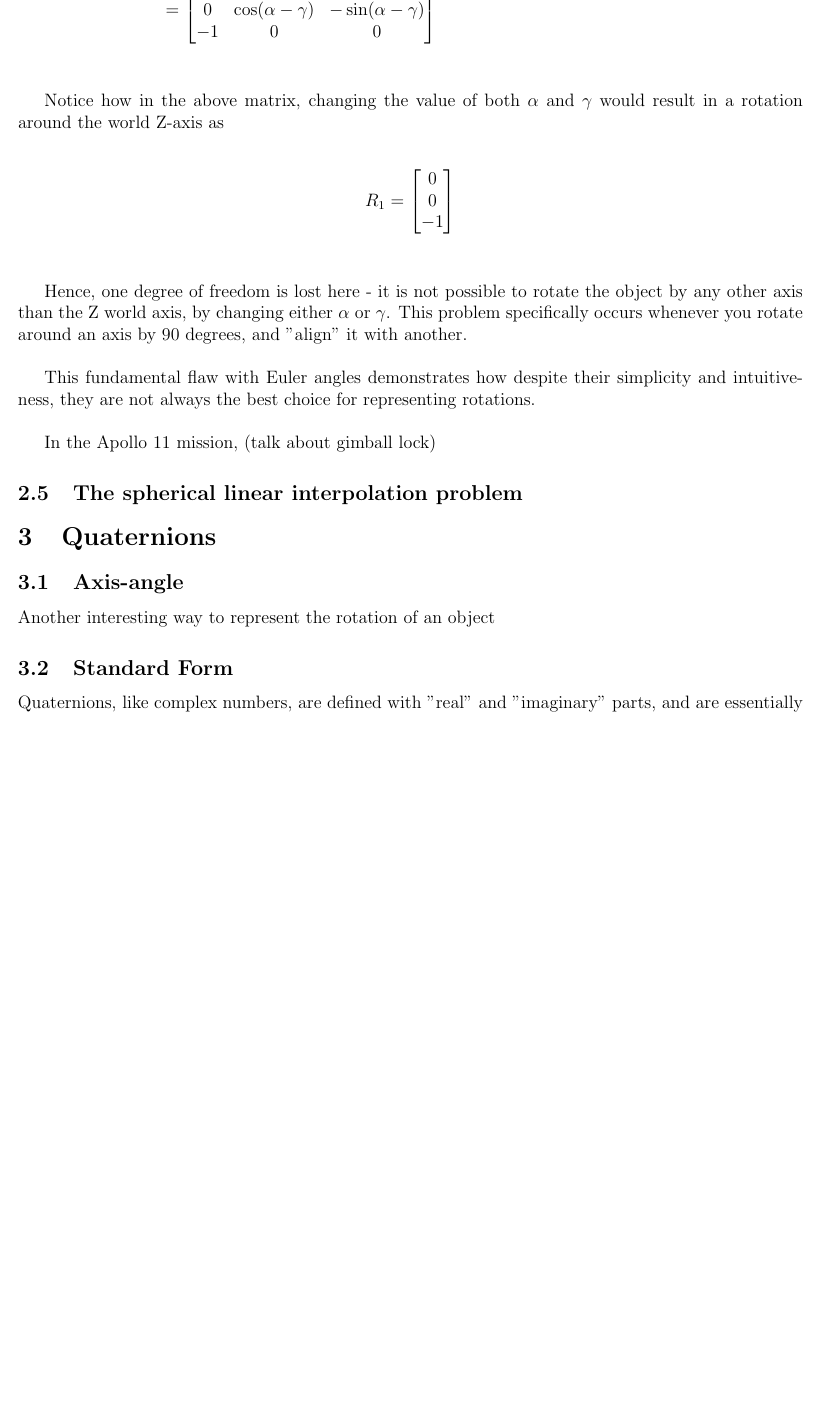
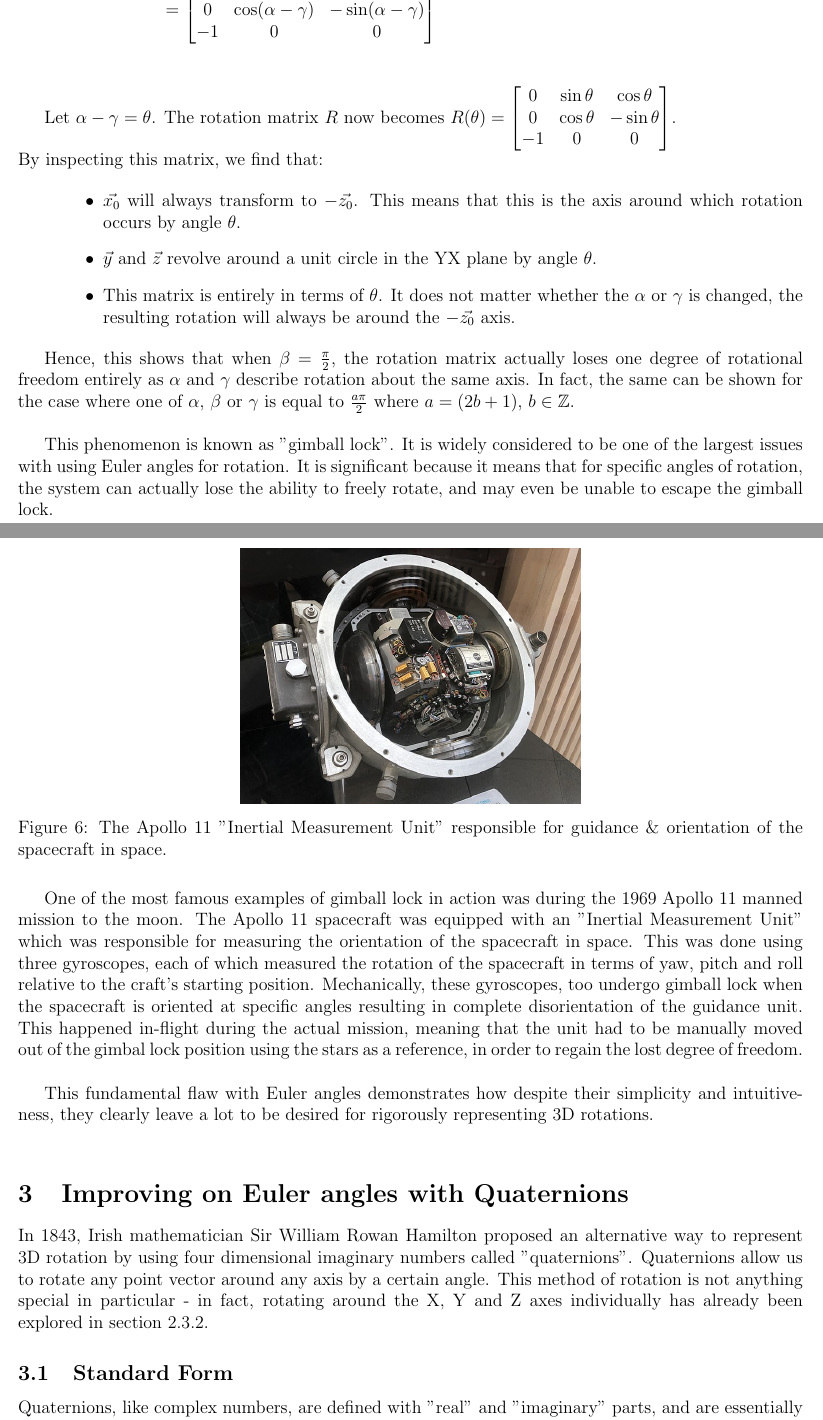
Before and after one commit to xxcodianxx/extended-essay, a LaTeX document (essay.tex): part of page 10 of 14 before the commit and two parts of pages 11 and 12 of 16 after it, the two joined at a grey line, cut so that both start at the same text, the shorter picture padded with empty space. The pictures show the PDF file essay.pdf that the author committed with the source.

Commit message:
they call me the deadline dodger

```diff
--- a/essay.tex
+++ b/essay.tex
@@ -352,16 +353,11 @@ $
     \end{bmatrix}
 $. In this case, $T_{M_0}(\vec{v}) = \begin{bmatrix}
         (1)v_x + (0)v_y \\
-        (0)v_x + (1)v_y
-    \end{bmatrix} = \begin{bmatrix}
-        v_x \\
+        (0)v_x + (1)v_y \end{bmatrix} = \begin{bmatrix} v_x \\
         v_y
     \end{bmatrix} = \vec{v}$ \\\\
 
-If we consider the point $\begin{bmatrix} 1 \\ 0 \end{bmatrix}$ on the unit
-circle, a rotation by $\theta$ would be represented as $\begin{bmatrix}
-        \cos\theta \\ \sin\theta \end{bmatrix}$. Likewise, the rotation of the point
-$\begin{bmatrix} 0 \\ 1 \end{bmatrix}$ is equrivalent to $\begin{bmatrix}
-        -\sin\theta \\ \cos\theta \end{bmatrix}$. Hence, a 2D transformation matrix
-$R(\theta)$ can be constructed so that it rotates the axis by any angle
-$\theta$. This is what is known as a rotation matrix.
+Considering the point $\begin{bmatrix} 1 \\ 0 \end{bmatrix}$ on a unit circle,
+a rotation by $\theta$ would be represented as $\begin{bmatrix} \cos\theta \\
+\sin\theta \end{bmatrix}$. Likewise, the rotation of the point $\begin{bmatrix}
+0 \\ 1 \end{bmatrix}$ is equrivalent to $\begin{bmatrix} -\sin\theta \\
@@ -529,4 +537,6 @@ each axis.
+Euler angles.
 
+\pagebreak
 \subsubsection{Deriving rotation matrices for each angle}
-Consider rotating the identity axes by $\theta$ around the X axis. Let the
-rotation matrix that describes this transformation be $R_x$. \\
+\label{section_deriving_rot_for_each_angle}
+Consider rotating the 3D identity axes $\vec{x}_0$, $\vec{y}_0$ and $\vec{z}_0$
@@ -560 +570,0 @@ rotation matrix that describes this transformation be $R_x$. \\
-        $R_x(\theta)$ where $x \to R_{x_x}, y \to R_{x_y}$ and $z \to R_{x_z}$}
@@ -561,0 +574 @@ rotation matrix that describes this transformation be $R_x$. \\
+        $\vec{y}_0 \to \vec{y}_r$ and $\vec{z}_0 \to \vec{z}_r$.}
@@ -570,3 +594,5 @@ X-axis post-transform,
+    \vec{x}_r = \vec{x}_0 = \begin{bmatrix} 1 \\
                               0 \\ 0\end{bmatrix}
 \end{align*}
 
+Points colinear with the Y axis get rotated around a unit circle in the YZ plane
@@ -576,2 +602,3 @@ functions sine and cosine. Hence,
 
 \begin{align*}
+    \vec{y}_r = \begin{bmatrix} 0 \\ \cos\theta \\ \sin\theta
@@ -690,32 +709,68 @@ $\alpha$, $\beta$ and $\gamma$, where $\beta=\frac{\pi}{2}$
          \end{bmatrix}
 \end{align*} \\
 
-Notice how in the above matrix, changing the value of both $\alpha$ and $\gamma$
-would result in a rotation around the world Z-axis as
+Let $\alpha - \gamma = \theta$. The rotation matrix $R$ now becomes $R(\theta) =
+    \begin{bmatrix} 0  & \sin\theta & \cos\theta  \\
+    0  & \cos\theta & -\sin\theta \\
+    -1 & 0          & 0           \\
+\end{bmatrix}$.\\
+By inspecting this matrix, we find that:
 
-\begin{align*}
-    R_1 = \begin{bmatrix} 0  \\
-              0  \\
-              -1 \\
-          \end{bmatrix}
-\end{align*} \\
+\begin{itemize}[leftmargin=2cm]
+    \item $\vec{x_0}$ will always transform to $-\vec{z_0}$. This means that
+    this is the axis around which rotation occurs by angle $\theta$.
+    \item $\vec{y}$ and $\vec{z}$ revolve around a unit circle in the YX plane
+    by angle $\theta$.
+    \item This matrix is entirely in terms of $\theta$. It does not matter
+    whether the $\alpha$ or $\gamma$ is changed, the resulting rotation will always
+    be around the $-\vec{z_0}$ axis.
+\end{itemize}
 
-Hence, one degree of freedom is lost here - it is not possible to rotate the
-object by any other axis than the Z world axis, by changing either $\alpha$ or
-$\gamma$. This problem specifically occurs whenever you rotate around an axis by
-90 degrees, and "align" it with another. \\
+Hence, this shows that when $\beta = \frac{\pi}{2}$, the rotation matrix
+actually loses one degree of rotational freedom entirely as $\alpha$ and
+$\gamma$ describe rotation about the same axis. In fact, the same can be shown
+for the case where one of $\alpha$, $\beta$ or $\gamma$ is equal to
+$\frac{a\pi}{2}$ where $a = (2b+1)$, $b \in \mathbb{Z}$. \\
+
+This phenomenon is known as "gimball lock". It is widely considered to be one of
+the largest issues with using Euler angles for rotation. It is significant
+because it means that for specific angles of rotation, the system can actually
+lose the ability to freely rotate, and may even be unable to escape the gimball
+lock. \\
+
+\pagebreak
+
+\begin{figure}[H]
+    \includegraphics[width=8cm]{res/apollo_imu.jpg}
+    \centering
+    \caption{The Apollo 11 "Inertial Measurement Unit" responsible for guidance \& orientation of the spacecraft in space.}
+\end{figure}
+
+One of the most famous examples of gimball lock in action was during the 1969
+Apollo 11 manned mission to the moon. The Apollo 11 spacecraft was equipped with
+an "Inertial Measurement Unit" which was responsible for measuring the
+orientation of the spacecraft in space. This was done using three gyroscopes,
+each of which measured the rotation of the spacecraft in terms of yaw, pitch and
+roll relative to the craft's starting position. Mechanically, these gyroscopes,
+too undergo gimball lock when the spacecraft is oriented at specific angles
+resulting in complete disorientation of the guidance unit. This happened
+in-flight during the actual mission, meaning that the unit had to be manually
+moved out of the gimbal lock position using the stars as a reference, in order
+to regain the lost degree of freedom. \\
 
 This fundamental flaw with Euler angles demonstrates how despite their
-simplicity and intuitiveness, they are not always the best choice for
-representing rotations. \\
+simplicity and intuitiveness, they clearly leave a lot to be desired for
+rigorously representing 3D rotations. \\
 
-In the Apollo 11 mission, (talk about gimball lock)
+% \subsection{The spherical linear interpolation problem}
 
-\subsection{The spherical linear interpolation problem}
-
-\section{Quaternions}
-\subsection{Axis-angle}
-Another interesting way to represent the rotation of an object
+\section{Improving on Euler angles with Quaternions}
+In 1843, Irish mathematician Sir William Rowan Hamilton proposed an alternative
+way to represent 3D rotation by using four dimensional imaginary numbers called
+"quaternions". Quaternions allow us to rotate any point vector around any axis
+by a certain angle. This method of rotation is not anything special in
+particular - in fact, rotating around the X, Y and Z axes individually has
+already been explored in section \ref{section_deriving_rot_for_each_angle}.
 
 \subsection{Standard Form}
 Quaternions, like complex numbers, are defined with "real" and "imaginary"
```
Also changed, not shown: essay.pdf, res/apollo_imu.jpg (added), essay.tex (159 more changed lines), 1 other file.
